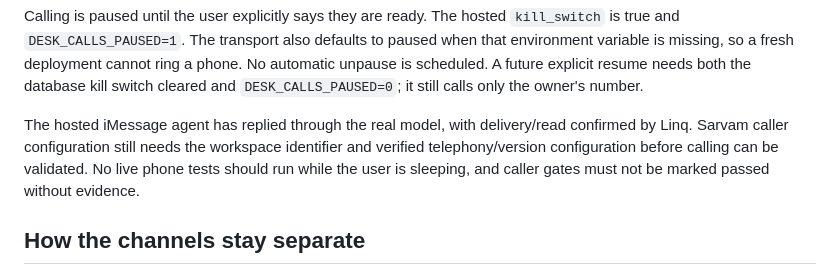
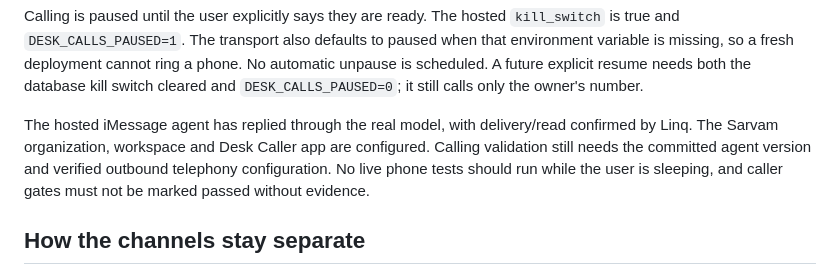
Before and after one commit to aiihaz/the-desk, a Markdown page: README.imessage.md, the part around the change. GitHub-like rendering.

Commit message:
Record hosted messaging deployment and remaining caller configuration

```diff
--- a/README.imessage.md
+++ b/README.imessage.md
@@ -23,8 +23,9 @@ No automatic unpause is scheduled. A future explicit resume needs both the datab
 kill switch cleared and `DESK_CALLS_PAUSED=0`; it still calls only the owner's number.
 
 The hosted iMessage agent has replied through the real model, with delivery/read
-confirmed by Linq. Sarvam caller configuration still needs the workspace identifier
-and verified telephony/version configuration before calling can be validated. No
+confirmed by Linq. The Sarvam organization, workspace and Desk Caller app are configured. Calling
+validation still needs the committed agent version and verified outbound telephony
+configuration. No
 live phone tests should run while the user is sleeping, and caller gates must not
 be marked passed without evidence.
 
```
